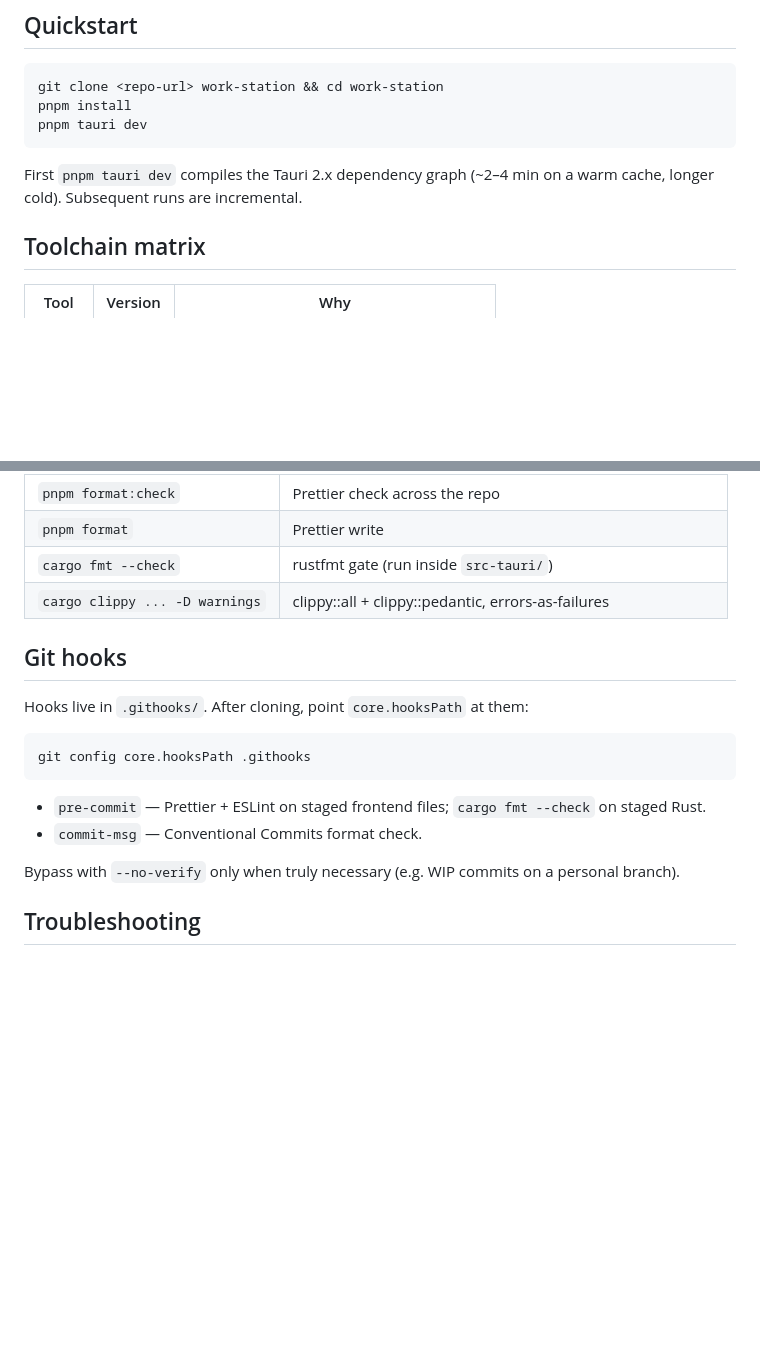
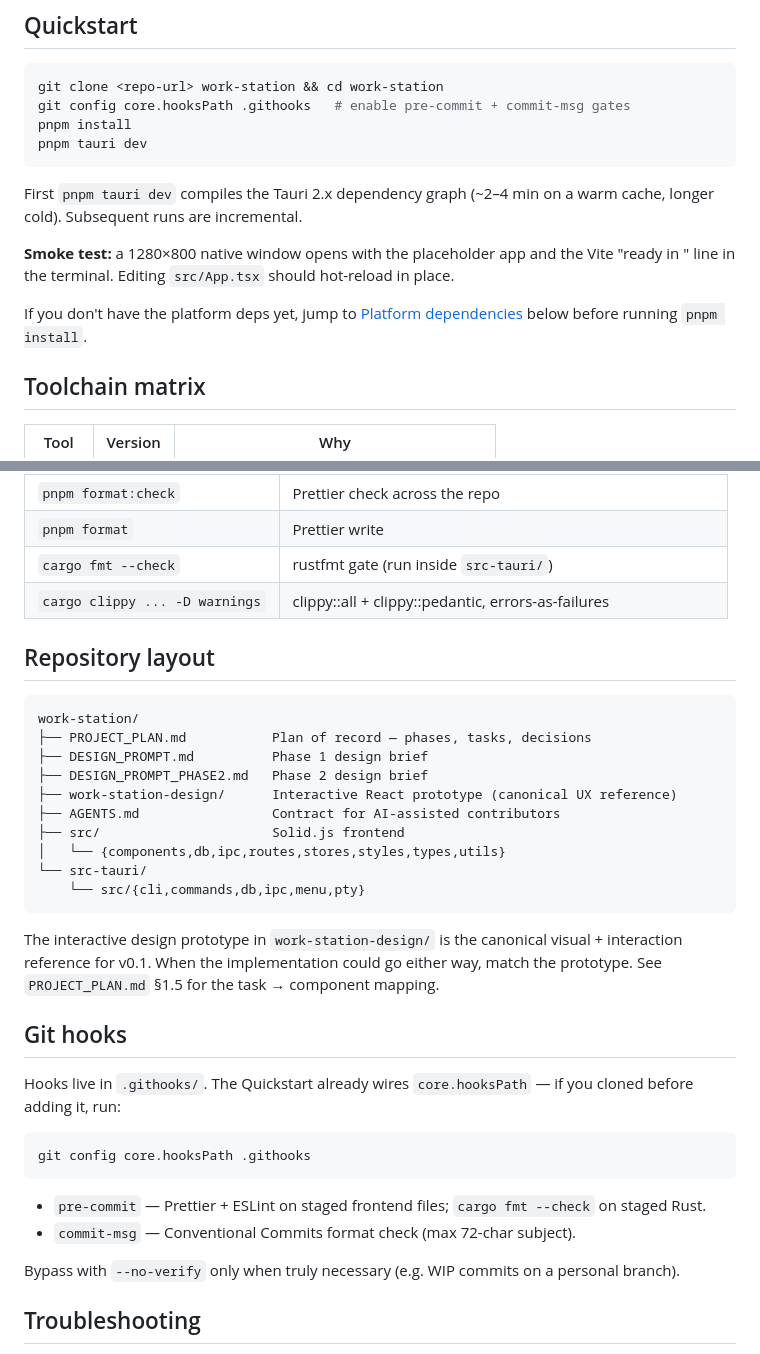
Before and after one commit to BekaChkhiro/work-station, a Markdown page: CONTRIBUTING.md, 2 parts joined by grey strips. Drawn GitHub-style; blank space fills up the shorter version.

````diff
--- a/CONTRIBUTING.md
+++ b/CONTRIBUTING.md
@@ -6,11 +6,16 @@ This project is a personal-use Tauri 2.x desktop app. The build supports **macOS
 
 ```bash
 git clone <repo-url> work-station && cd work-station
+git config core.hooksPath .githooks   # enable pre-commit + commit-msg gates
 pnpm install
 pnpm tauri dev
 ```
 
 First `pnpm tauri dev` compiles the Tauri 2.x dependency graph (~2–4 min on a warm cache, longer cold). Subsequent runs are incremental.
+
+**Smoke test:** a 1280×800 native window opens with the placeholder app and the Vite "ready in <ms>" line in the terminal. Editing `src/App.tsx` should hot-reload in place.
+
+If you don't have the platform deps yet, jump to [Platform dependencies](#platform-dependencies) below before running `pnpm install`.
 
 ## Toolchain matrix
 
@@ -99,16 +104,33 @@ Unsigned `.msi` and `.exe` will trigger SmartScreen on first run:
 | `cargo fmt --check`            | rustfmt gate (run inside `src-tauri/`)                              |
 | `cargo clippy ... -D warnings` | clippy::all + clippy::pedantic, errors-as-failures                  |
 
+## Repository layout
+
+```
+work-station/
+├── PROJECT_PLAN.md           Plan of record — phases, tasks, decisions
+├── DESIGN_PROMPT.md          Phase 1 design brief
+├── DESIGN_PROMPT_PHASE2.md   Phase 2 design brief
+├── work-station-design/      Interactive React prototype (canonical UX reference)
+├── AGENTS.md                 Contract for AI-assisted contributors
+├── src/                      Solid.js frontend
+│   └── {components,db,ipc,routes,stores,styles,types,utils}
+└── src-tauri/
+    └── src/{cli,commands,db,ipc,menu,pty}
+```
+
+The interactive design prototype in `work-station-design/` is the canonical visual + interaction reference for v0.1. When the implementation could go either way, match the prototype. See `PROJECT_PLAN.md` §1.5 for the task → component mapping.
+
 ## Git hooks
 
-Hooks live in `.githooks/`. After cloning, point `core.hooksPath` at them:
+Hooks live in `.githooks/`. The Quickstart already wires `core.hooksPath` — if you cloned before adding it, run:
 
 ```bash
 git config core.hooksPath .githooks
 ```
 
 - `pre-commit` — Prettier + ESLint on staged frontend files; `cargo fmt --check` on staged Rust.
-- `commit-msg` — Conventional Commits format check.
+- `commit-msg` — Conventional Commits format check (max 72-char subject).
 
 Bypass with `--no-verify` only when truly necessary (e.g. WIP commits on a personal branch).
 
````
Also changed, not shown: AGENTS.md (added, +153 -0 lines).
